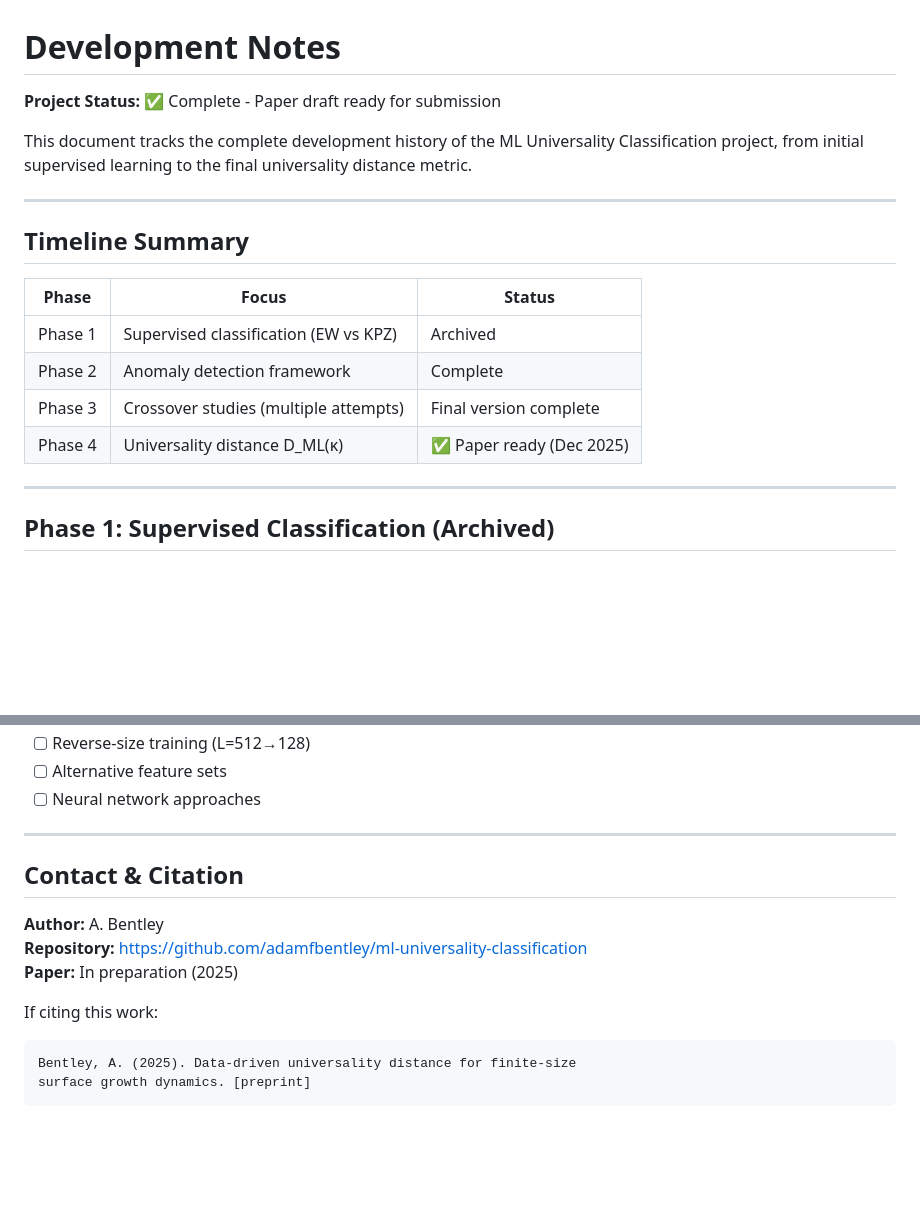
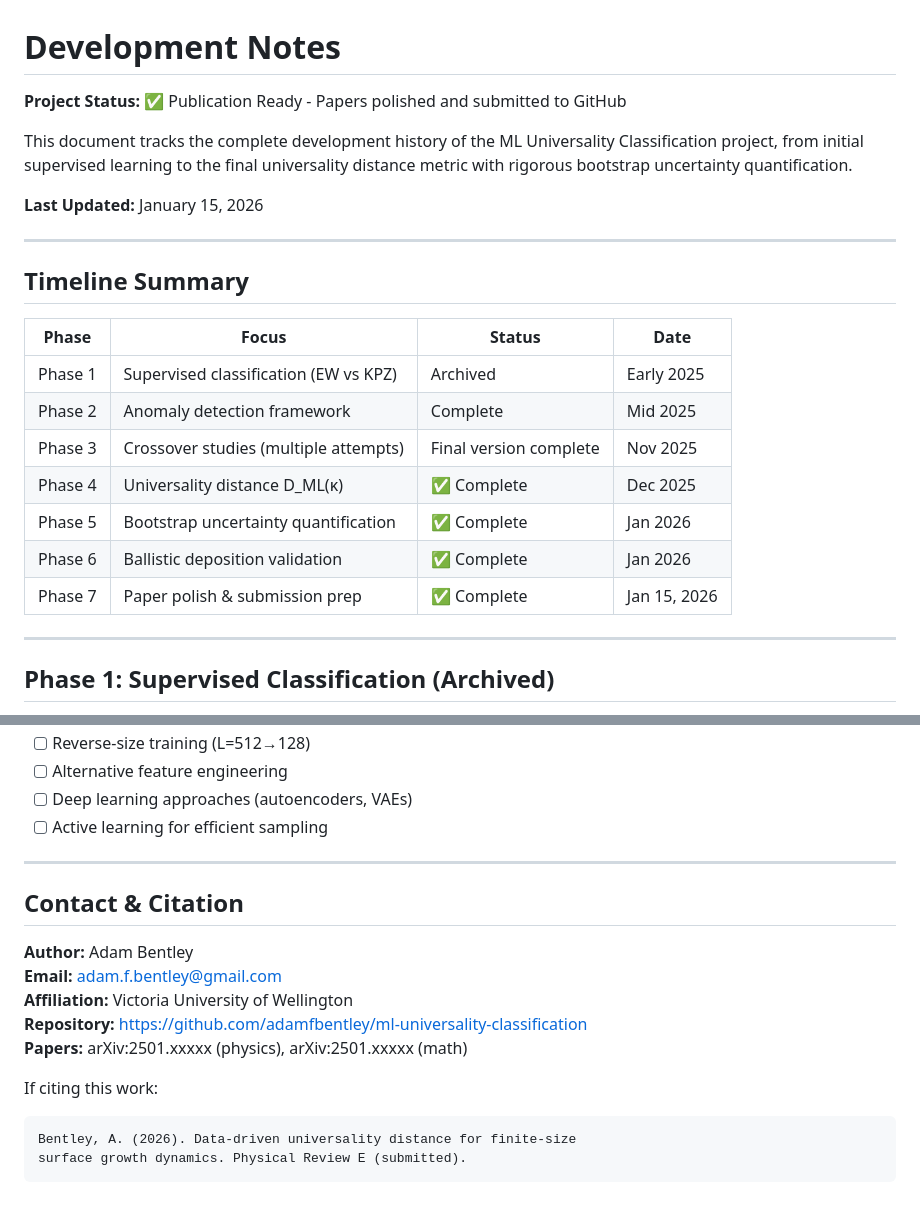
Before and after one commit to adamfbentley/ml-universality-classification, a Markdown page: DEVELOPMENT_NOTES.md, 2 parts joined by grey strips. Rendered like a GitHub page; blank space fills up the shorter version.

````diff
--- a/DEVELOPMENT_NOTES.md
+++ b/DEVELOPMENT_NOTES.md
@@ -1,19 +1,24 @@
 # Development Notes
 
-**Project Status:** ✅ Complete - Paper draft ready for submission
+**Project Status:** ✅ Publication Ready - Papers polished and submitted to GitHub
 
-This document tracks the complete development history of the ML Universality Classification project, from initial supervised learning to the final universality distance metric.
+This document tracks the complete development history of the ML Universality Classification project, from initial supervised learning to the final universality distance metric with rigorous bootstrap uncertainty quantification.
+
+**Last Updated:** January 15, 2026
 
 ---
 
 ## Timeline Summary
 
-| Phase | Focus | Status |
-|-------|-------|--------|
-| Phase 1 | Supervised classification (EW vs KPZ) | Archived |
-| Phase 2 | Anomaly detection framework | Complete |
-| Phase 3 | Crossover studies (multiple attempts) | Final version complete |
-| Phase 4 | Universality distance D_ML(κ) | ✅ Paper ready (Dec 2025) |
+| Phase | Focus | Status | Date |
+|-------|-------|--------|------|
+| Phase 1 | Supervised classification (EW vs KPZ) | Archived | Early 2025 |
+| Phase 2 | Anomaly detection framework | Complete | Mid 2025 |
+| Phase 3 | Crossover studies (multiple attempts) | Final version complete | Nov 2025 |
+| Phase 4 | Universality distance D_ML(κ) | ✅ Complete | Dec 2025 |
+| Phase 5 | Bootstrap uncertainty quantification | ✅ Complete | Jan 2026 |
+| Phase 6 | Ballistic deposition validation | ✅ Complete | Jan 2026 |
+| Phase 7 | Paper polish & submission prep | ✅ Complete | Jan 15, 2026 |
 
 ---
 
@@ -318,17 +420,20 @@ src/
 - [ ] Reverse-size training (L=512→128)
-- [ ] Alternative feature sets
-- [ ] Neural network approaches
+- [ ] Alternative feature engineering
+- [ ] Deep learning approaches (autoencoders, VAEs)
+- [ ] Active learning for efficient sampling
 
 ---
 
 ## Contact & Citation
 
-**Author:** A. Bentley
+**Author:** Adam Bentley
+**Email:** adam.f.bentley@gmail.com
+**Affiliation:** Victoria University of Wellington
 **Repository:** https://github.com/adamfbentley/ml-universality-classification
-**Paper:** In preparation (2025)
+**Papers:** arXiv:2501.xxxxx (physics), arXiv:2501.xxxxx (math)
 
 If citing this work:
 ```
-Bentley, A. (2025). Data-driven universality distance for finite-size
-surface growth dynamics. [preprint]
+Bentley, A. (2026). Data-driven universality distance for finite-size
+surface growth dynamics. Physical Review E (submitted).
 ```
````
Also changed, not shown: other parts of DEVELOPMENT_NOTES.md (+106 -9 lines), MATHEMATICAL_FRAMEWORK.md (+22 -3 lines).
